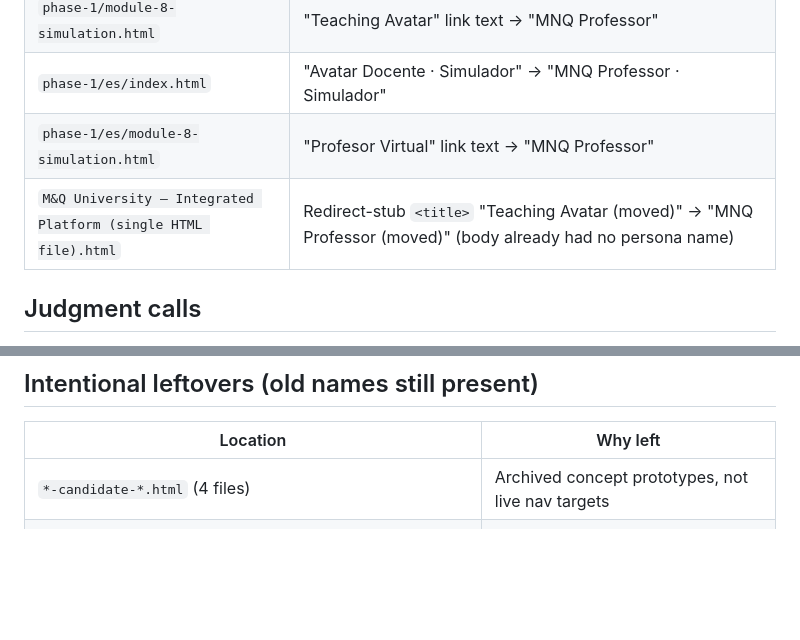
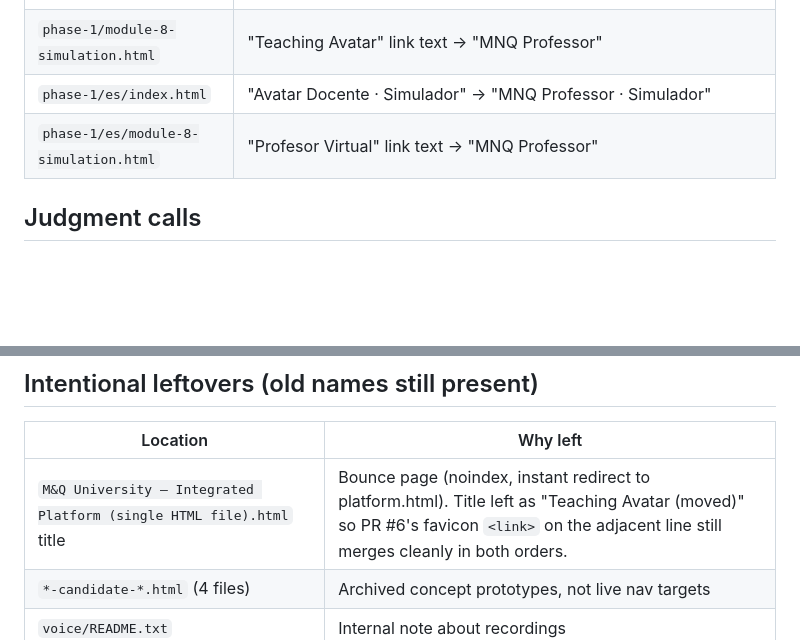
Before and after one commit to mrjosueayalaperez-dev/Mnqscalpstacks.-UNIVERSITY, a Markdown page: docs/naming-map.md, 2 parts joined by grey strips. Drawn GitHub-style; blank space fills up the shorter version.

Commit message:
docs(university): note redirect-stub title leftover for clean PR #6 merges

```diff
--- a/docs/naming-map.md
+++ b/docs/naming-map.md
@@ -16,7 +16,6 @@ Applied on draft PR #7 (`fix/university-es-presentation-readiness`) after rebasi
 | `phase-1/module-8-simulation.html` | "Teaching Avatar" link text → "MNQ Professor" |
 | `phase-1/es/index.html` | "Avatar Docente · Simulador" → "MNQ Professor · Simulador" |
 | `phase-1/es/module-8-simulation.html` | "Profesor Virtual" link text → "MNQ Professor" |
-| `M&Q University — Integrated Platform (single HTML file).html` | Redirect-stub `<title>` "Teaching Avatar (moved)" → "MNQ Professor (moved)" (body already had no persona name) |
 
 ## Judgment calls
 
@@ -34,6 +33,7 @@ Applied on draft PR #7 (`fix/university-es-presentation-readiness`) after rebasi
 
 | Location | Why left |
 |---|---|
+| `M&Q University — Integrated Platform (single HTML file).html` title | Bounce page (noindex, instant redirect to platform.html). Title left as "Teaching Avatar (moved)" so PR #6's favicon `<link>` on the adjacent line still merges cleanly in both orders. |
 | `*-candidate-*.html` (4 files) | Archived concept prototypes, not live nav targets |
 | `voice/README.txt` | Internal note about recordings |
 | `professor-greeting-v2-EN.mp4` / `professor-greeting-v2-ES.mp4` (filenames + spoken audio) | Asset names; audio still says Moose until re-recorded |
```
